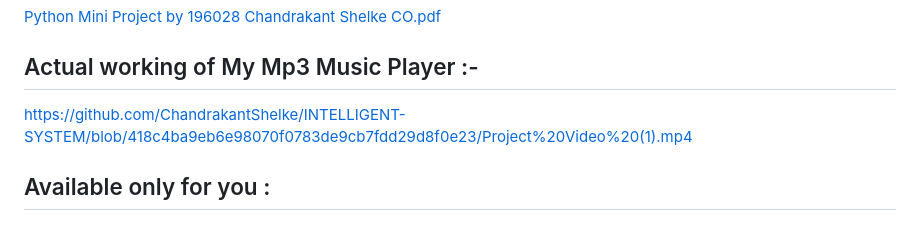
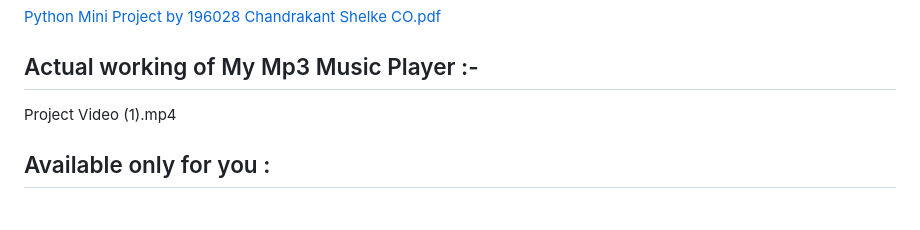
Before and after one commit to ChandrakantShelke/INTELLIGENT-SYSTEM, a Markdown page: README.md, the part around the change. Drawn GitHub-style.

```diff
--- a/README.md
+++ b/README.md
@@ -114,7 +114,7 @@ Prof. S. S. Jaiswal Mam (From Govt.Polytechnic Aurangabad, Maharashtra, India)
 [Python Mini Project by 196028 Chandrakant Shelke CO.pdf]()
 
 ## Actual working of My Mp3 Music Player :-
-https://github.com/ChandrakantShelke/INTELLIGENT-SYSTEM/blob/418c4ba9eb6e98070f0783de9cb7fdd29d8f0e23/Project%20Video%20(1).mp4
+Project Video (1).mp4
 
 ## Available only for you :
 
```
